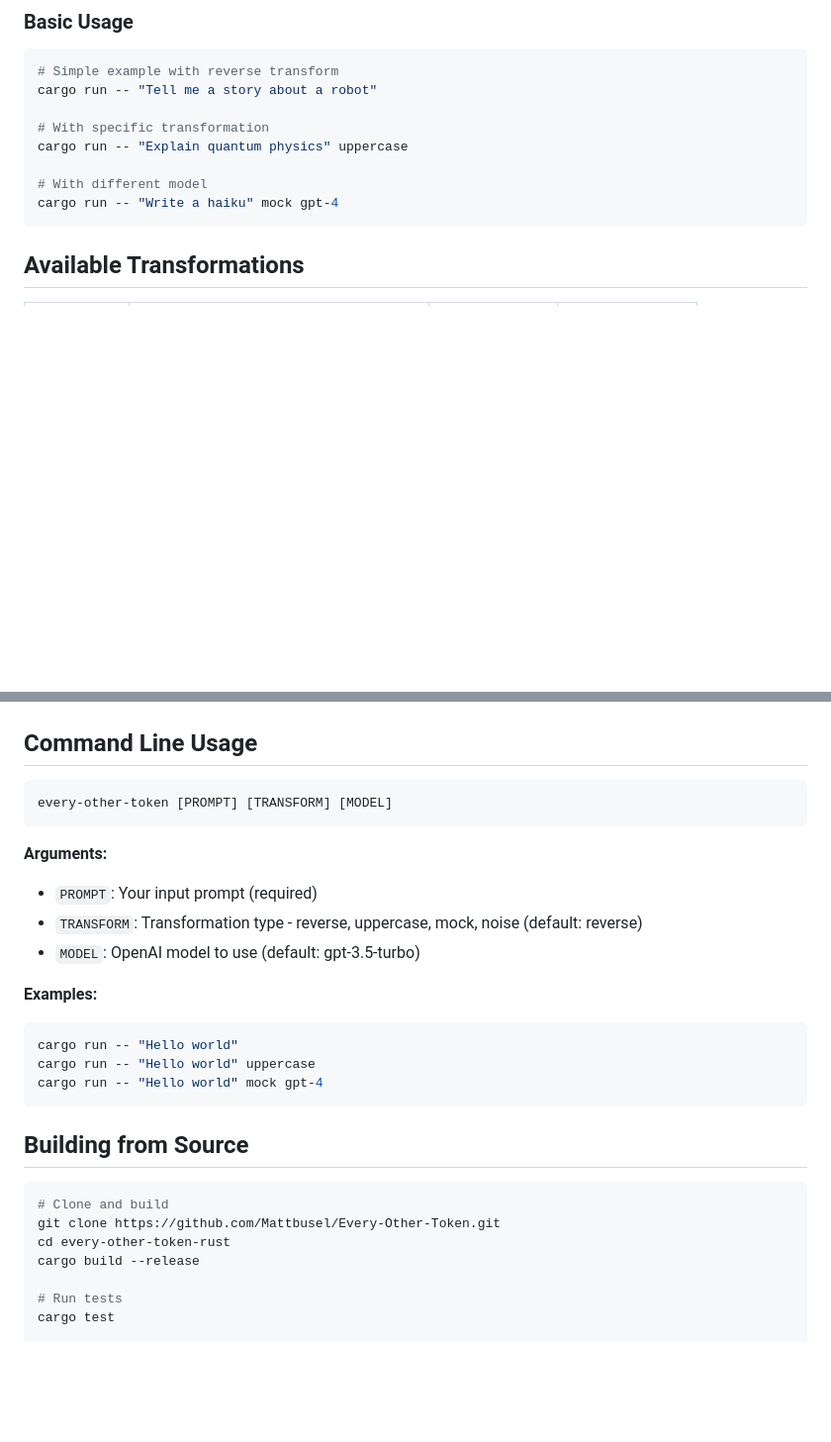
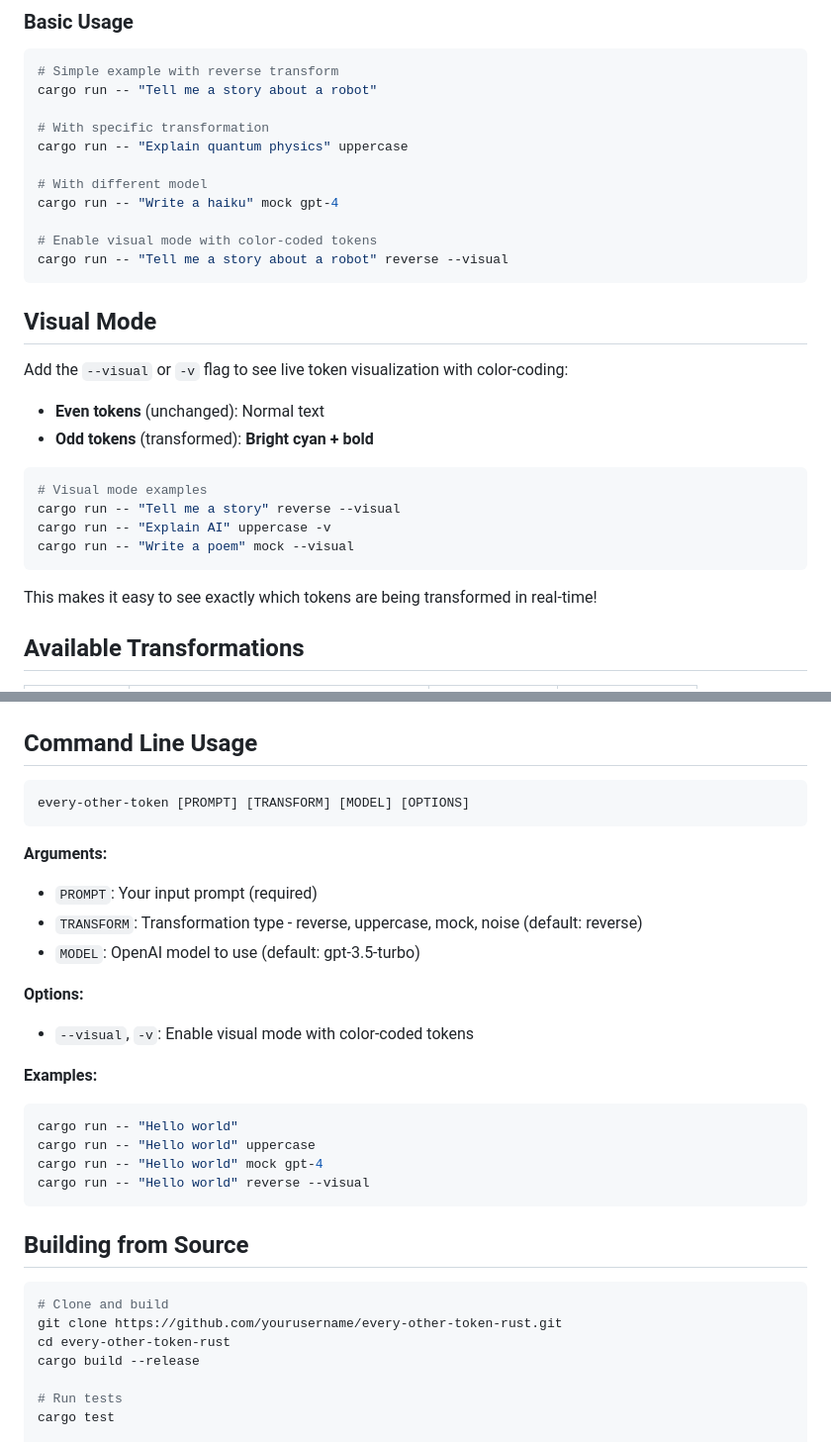
Before and after one commit to Mattbusel/Every-Other-Token, a Markdown page: README.md, 2 parts joined by grey strips. Shown at 99% size. GitHub-like rendering; blank space fills up the shorter version.

````diff
--- a/README.md
+++ b/README.md
@@ -52,7 +53,26 @@ cargo run -- "Explain quantum physics" uppercase
 
 # With different model
 cargo run -- "Write a haiku" mock gpt-4
+
+# Enable visual mode with color-coded tokens
+cargo run -- "Tell me a story about a robot" reverse --visual
 ```
+
+## Visual Mode
+
+Add the `--visual` or `-v` flag to see live token visualization with color-coding:
+
+- **Even tokens** (unchanged): Normal text
+- **Odd tokens** (transformed): **Bright cyan + bold**
+
+```bash
+# Visual mode examples
+cargo run -- "Tell me a story" reverse --visual
+cargo run -- "Explain AI" uppercase -v
+cargo run -- "Write a poem" mock --visual
+```
+
+This makes it easy to see exactly which tokens are being transformed in real-time!
 
 ## Available Transformations
 
@@ -96,7 +116,7 @@ cargo run -- "Write a poem about nature" mock
 ## Command Line Usage
 
 ```bash
-every-other-token [PROMPT] [TRANSFORM] [MODEL]
+every-other-token [PROMPT] [TRANSFORM] [MODEL] [OPTIONS]
 ```
 
 **Arguments:**
@@ -104,18 +124,22 @@ every-other-token [PROMPT] [TRANSFORM] [MODEL]
 - `TRANSFORM`: Transformation type - reverse, uppercase, mock, noise (default: reverse)
 - `MODEL`: OpenAI model to use (default: gpt-3.5-turbo)
 
+**Options:**
+- `--visual`, `-v`: Enable visual mode with color-coded tokens
+
 **Examples:**
 ```bash
 cargo run -- "Hello world"
 cargo run -- "Hello world" uppercase
 cargo run -- "Hello world" mock gpt-4
+cargo run -- "Hello world" reverse --visual
 ```
 
 ## Building from Source
 
 ```bash
 # Clone and build
-git clone https://github.com/Mattbusel/Every-Other-Token.git
+git clone https://github.com/yourusername/every-other-token-rust.git
 cd every-other-token-rust
 cargo build --release
 
````
Also changed, not shown: other parts of README.md (+1 -0 lines).
